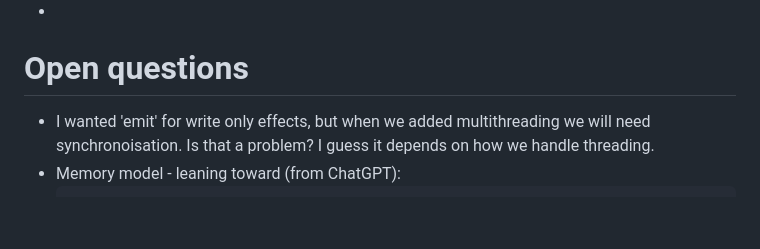
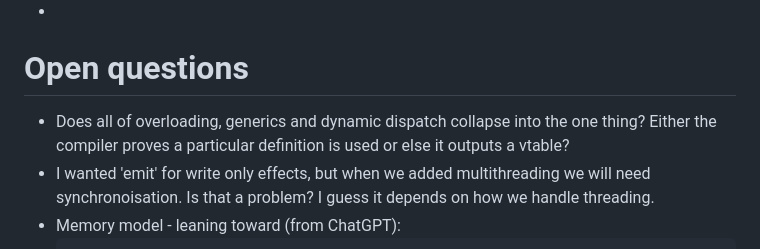
Before and after one commit to DouglasMcIvor/cantor, a Markdown page: backlog.md, the part around the change. Drawn GitHub-style; blank space fills up the shorter version.

```diff
--- a/backlog.md
+++ b/backlog.md
@@ -113,6 +113,7 @@ You probably don't want to read this unless you're me.
 
 # Open questions
 
+- Does all of overloading, generics and dynamic dispatch collapse into the one thing? Either the compiler proves a particular definition is used or else it outputs a vtable?
 - I wanted 'emit' for write only effects, but when we added multithreading we will need synchronoisation. Is that a problem?
 I guess it depends on how we handle threading.
 - Memory model - leaning toward (from ChatGPT):
```
